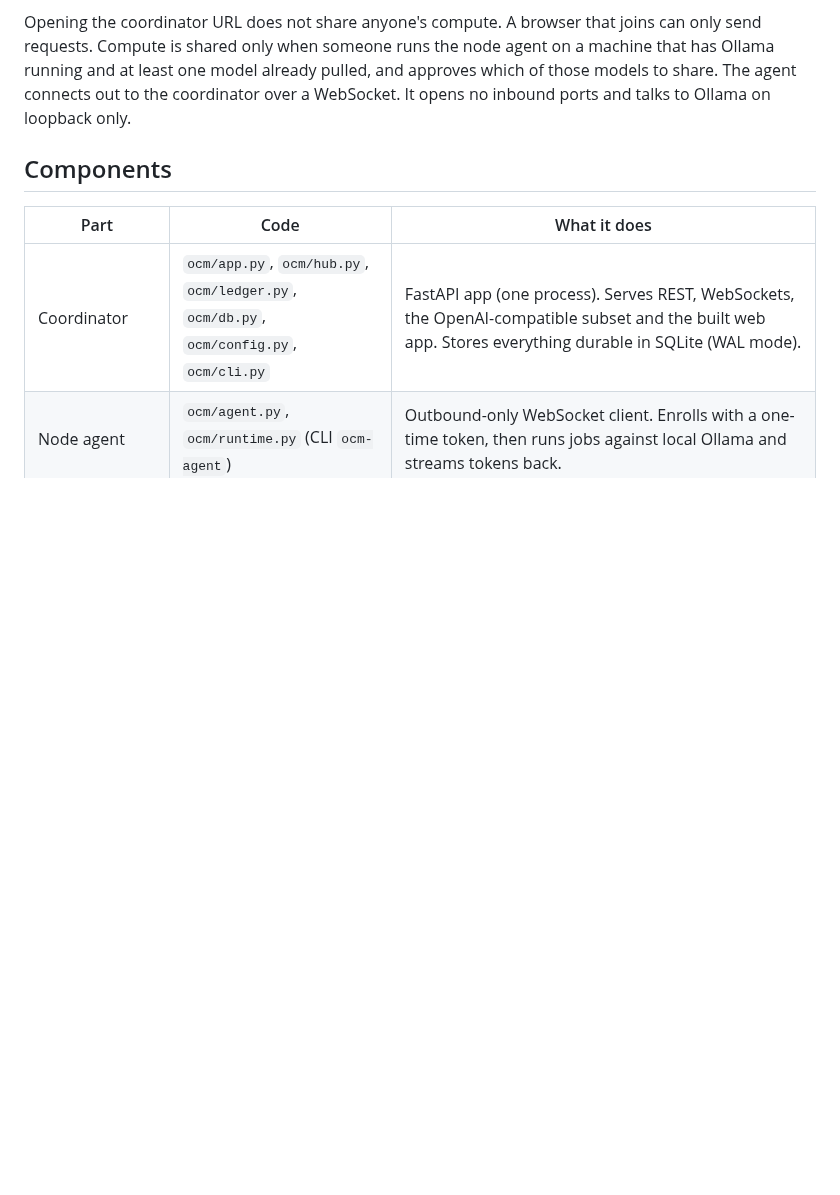
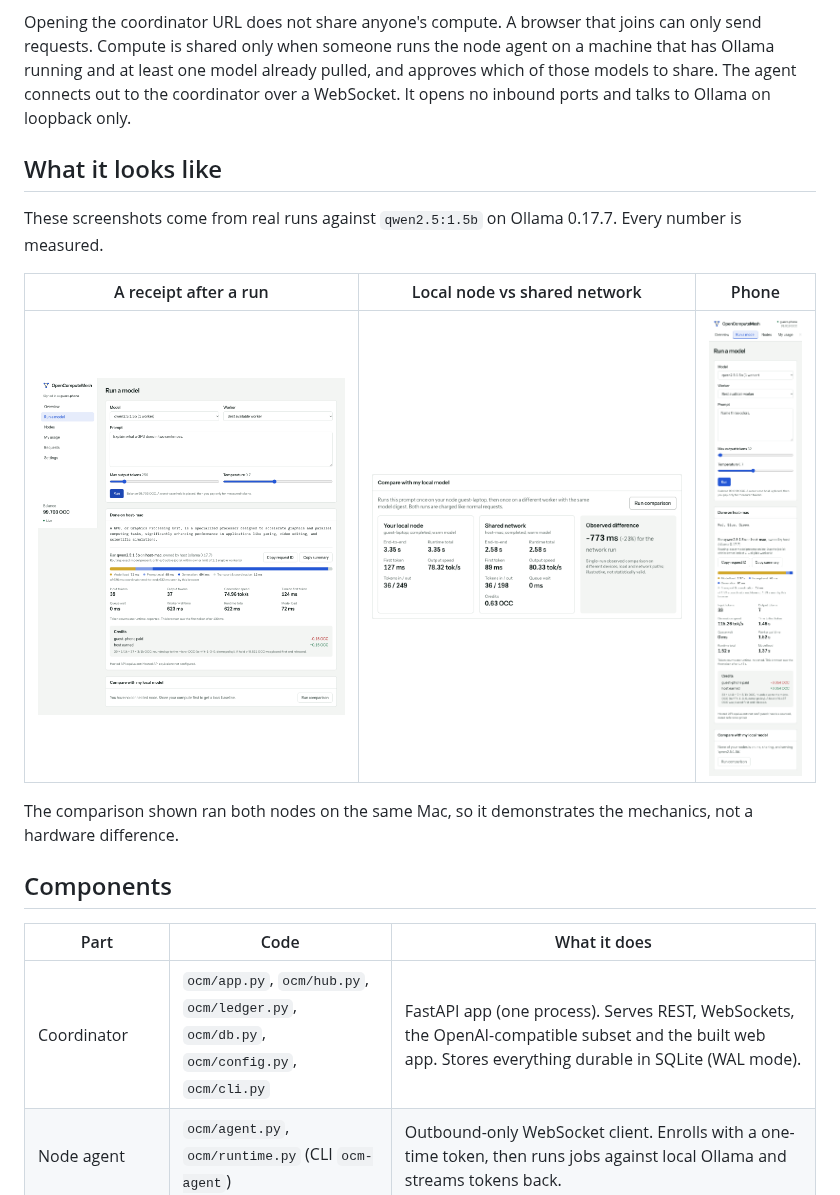
Before and after one commit to roshaninfordham/opencomputemesh, a Markdown page: README.md, the part around the change. Drawn GitHub-style; pictures changed too: docs/images/local-vs-mesh.png (added), docs/images/mobile-run.png (added), docs/images/run-receipt.png (added); blank space fills up the shorter version.

Commit message:
Add screenshots from real runs to README
Co-Authored-By: Claude Opus 5.5 <noreply@anthropic.com>

```diff
--- a/README.md
+++ b/README.md
@@ -7,6 +7,16 @@ Share compute. Run models. See every token.
 OpenComputeMesh v0.1 lets a small group pool the language models they already run locally with [Ollama](https://ollama.com). One person runs a coordinator. Others join it in a browser, and anyone who wants to contribute compute runs a small node agent next to their own Ollama. A prompt sent from the web app (or the OpenAI-compatible API) is routed to one online worker that has the exact model. The tokens stream back, and each request gets a receipt that shows runtime-reported token counts, timings, and the OpenCompute Credits (OCC) moved between requester and provider.
 
 Opening the coordinator URL does not share anyone's compute. A browser that joins can only send requests. Compute is shared only when someone runs the node agent on a machine that has Ollama running and at least one model already pulled, and approves which of those models to share. The agent connects out to the coordinator over a WebSocket. It opens no inbound ports and talks to Ollama on loopback only.
+
+## What it looks like
+
+These screenshots come from real runs against `qwen2.5:1.5b` on Ollama 0.17.7. Every number is measured.
+
+| A receipt after a run | Local node vs shared network | Phone |
+|---|---|---|
+| <img src="docs/images/run-receipt.png" alt="Run page showing streamed output, a latency waterfall, runtime-reported token counts and the credit transfer" width="420"> | <img src="docs/images/local-vs-mesh.png" alt="Comparison of one run on the requester's own node and one on another worker with the same model digest" width="420"> | <img src="docs/images/mobile-run.png" alt="The run page at phone width" width="180"> |
+
+The comparison shown ran both nodes on the same Mac, so it demonstrates the mechanics, not a hardware difference.
 
 ## Components
 
```
